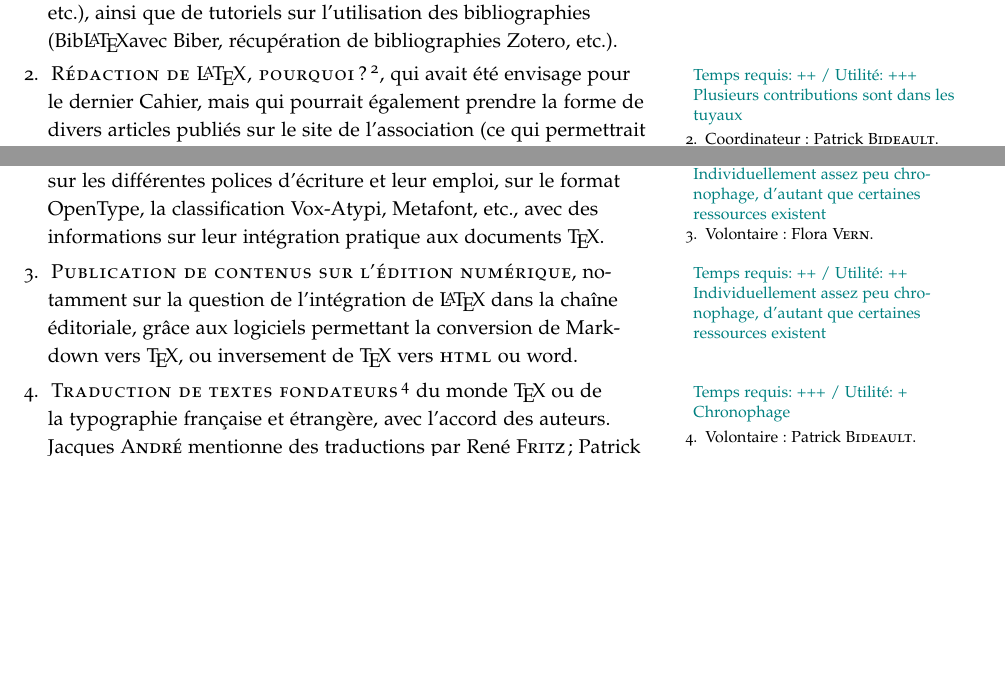
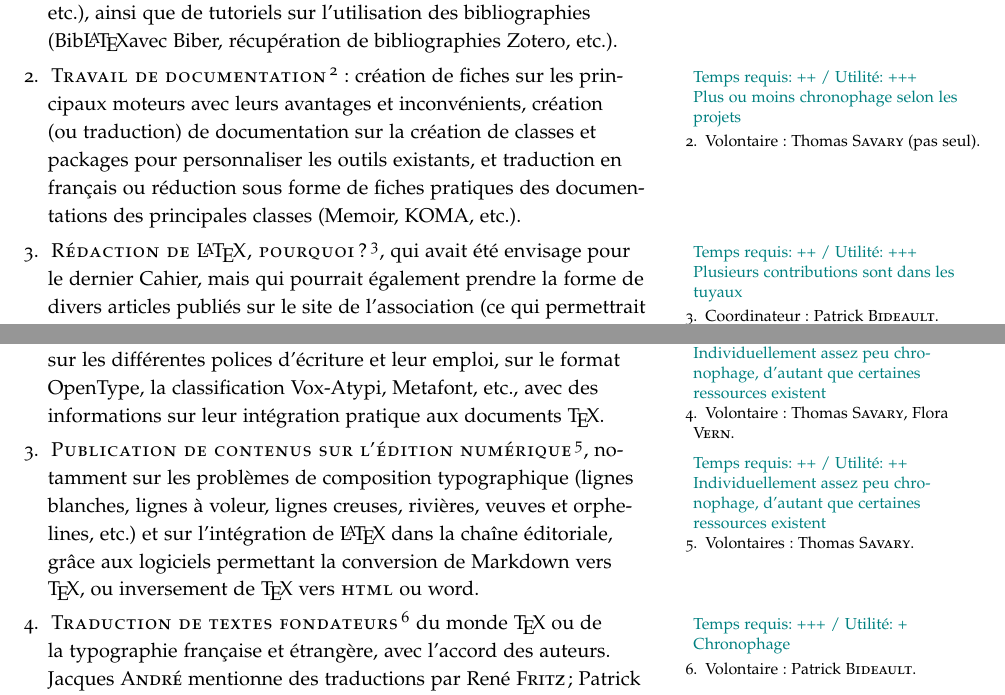
Before and after one commit to gutenberg/Projets-GUTenberg, a LaTeX document (GUTenberg Projets.tex): two parts of pages 2 and 3 of 7, joined at a grey line, cut so that both start at the same text, the shorter picture padded with empty space. Compiled offline with pdfLaTeX.

Commit message:
Ajouts d'idées et de volontaires (Thomas Savary, Maïeul Rouquette)

```diff
--- a/GUTenberg Projets.tex
+++ b/GUTenberg Projets.tex
@@ -56,6 +56,7 @@ Plusieurs propositions\ratio[Contributions substantielles, mais réparties entre
 
 \begin{enumerate}
 	\item\textsc{Notices d'information}\ratio[Individuellement assez peu chronophage, d'autant que certaines ressources existent]{++}{+++} en français, rédigées par un spécialiste, pour l'initiation ou l'approfondissement de certains logiciels, pratiques ou nouveautés dans le monde \TeX\ (Con\TeX t, \LuaTeX, etc.), ainsi que de tutoriels sur l'utilisation des bibliographies (Bib\LaTeX avec Biber, récupération de bibliographies Zotero, etc.).
+	\item\textsc{Travail de documentation}\ratio[Plus ou moins chronophage selon les projets]{++}{+++}\footnote{Volontaire: Thomas \bsc{Savary}~(pas seul).}: création de fiches sur les principaux moteurs avec leurs avantages et inconvénients, création (ou traduction) de documentation sur la création de classes et packages pour personnaliser les outils existants, et traduction en français ou réduction sous forme de fiches pratiques des documentations des principales classes (Memoir, KOMA, etc.).
 	\item\textsc{Rédaction de \LaTeX, pourquoi?}\ratio[Plusieurs contributions sont dans les tuyaux]{++}{+++}\footnote{Coordinateur: Patrick \bsc{Bideault}.\par\noindent Volontaires: Éric \bsc{Guichard}, Flora \bsc{Vern}.}, qui avait été envisage pour le dernier Cahier, mais qui pourrait également prendre la forme de divers articles publiés sur le site de l'association~(ce qui permettrait des ajouts au fil de l'eau) en mettant l'accent sur les exemples pratiques d'utilisation de \LaTeX\ dans un contexte professionnel.
 \end{enumerate}
 
@@ -68,8 +69,8 @@ Ces activités supposent la désignation d'un \textsc{coordinateur}\ratio[Potent
 
 \begin{enumerate}
 	\item\textsc{Publication d'une galerie}\ratio[Les documents existent]{+}{+++} de belle typographie réalisée avec \LaTeX, comme la reproduction d'ouvrages anciens ou en langues étrangères (hébreu, chinois, arabe), la création de livres ou de magasines plus beaux que ceux produits avec les logiciels comme InDesign, etc. pour montrer l'utilité et la simplicité de \LaTeX.
-	\item\textsc{Publication d'articles sur la typographie}\ratio[Individuellement assez peu chronophage, d'autant que certaines ressources existent]{++}{++}\footnote{Volontaire: Flora \bsc{Vern}.}, notamment sur les différentes polices d'écriture et leur emploi, sur le format OpenType, la classification Vox-Atypi, Metafont, etc., avec des informations sur leur intégration pratique aux documents \TeX.
-	\item\textsc{Publication de contenus sur l'édition numérique}\ratio[Individuellement assez peu chronophage, d'autant que certaines ressources existent]{++}{++}, notamment sur la question de l'intégration de \LaTeX\ dans la chaîne éditoriale, grâce aux logiciels permettant la conversion de Markdown vers \TeX, ou inversement de \TeX\ vers \textsc{html} ou word.
+	\item\textsc{Publication d'articles sur la typographie}\ratio[Individuellement assez peu chronophage, d'autant que certaines ressources existent]{++}{++}\footnote{Volontaire: Thomas \bsc{Savary}, Flora \bsc{Vern}.}, notamment sur les différentes polices d'écriture et leur emploi, sur le format OpenType, la classification Vox-Atypi, Metafont, etc., avec des informations sur leur intégration pratique aux documents \TeX.
+	\item\textsc{Publication de contenus sur l'édition numérique}\ratio[Individuellement assez peu chronophage, d'autant que certaines ressources existent]{++}{++}\footnote{Volontaires: Thomas \bsc{Savary}.}, notamment sur les problèmes de composition typographique (lignes blanches, lignes à voleur, lignes creuses, rivières, veuves et orphelines, etc.) et sur l'intégration de \LaTeX\ dans la chaîne éditoriale, grâce aux logiciels permettant la conversion de Markdown vers \TeX, ou inversement de \TeX\ vers \textsc{html} ou word.
 	\item\textsc{Traduction de textes fondateurs}\ratio[Chronophage]{+++}{+}\footnote{Volontaire: Patrick \bsc{Bideault}.} du monde \TeX\ ou de la typographie française et étrangère, avec l'accord des auteurs. Jacques \bsc{André} mentionne des traductions par René \bsc{Fritz}; Patrick \bsc{Bideault} propose une adaptation des \emph{Métamorphoses de l'esperluette} de Jan \bsc{Tschichold}, avec les polices \TeX~(et des fontes libres?).
 \end{enumerate}
 
```
Also changed, not shown: GUTenberg Projets.tex (10 more changed lines).
